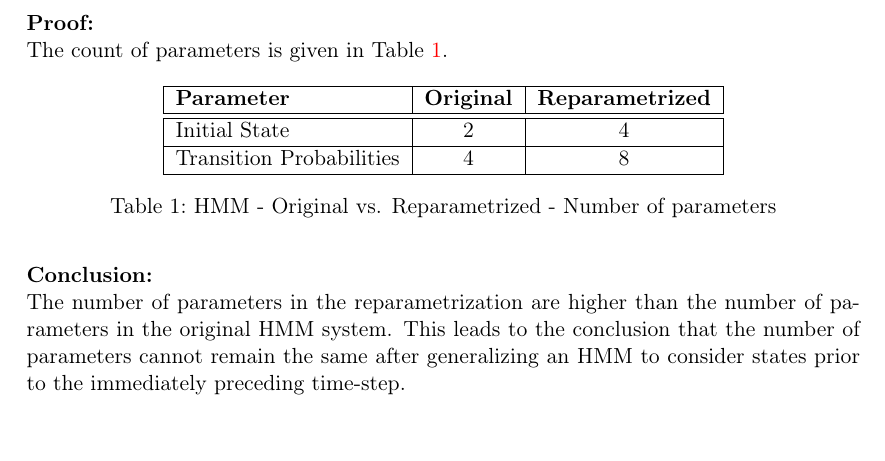
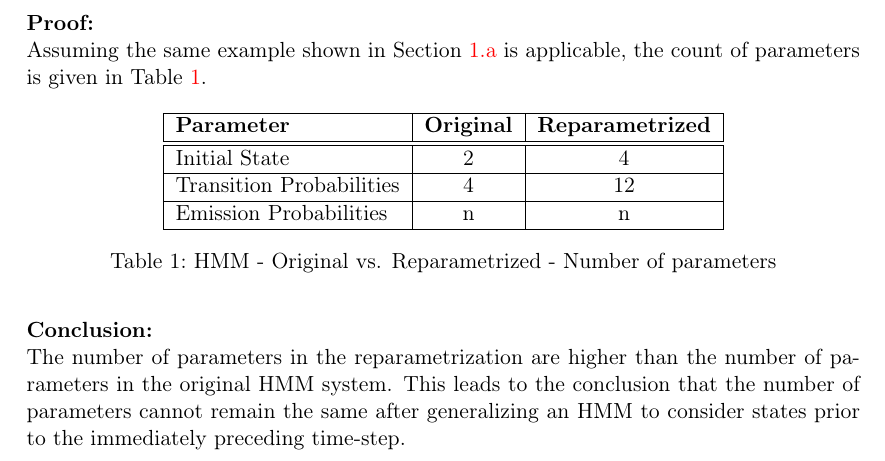
Before and after one commit to krishabhishek/machine-learning-algorithms, a LaTeX problem sheet (assignments/a4/a4.tex): part of page 3 of 7, cut so that both start at the same text. Compiled offline with pdfLaTeX.

Commit message:
Added details to 1B

```diff
--- a/assignments/a4/a4.tex
+++ b/assignments/a4/a4.tex
@@ -86,7 +86,7 @@
         Determine and justify whether the reparametrization can be done without an increase in the number of parameters.
 
         \textbf{Proof:}\\
-        The count of parameters is given in Table \ref{tab:hmm-original-vs-reparametrized}.
+        Assuming the same example shown in Section~\ref{sub:hmm_parametrization} is applicable, the count of parameters is given in Table \ref{tab:hmm-original-vs-reparametrized}.
         \begin{table}[th]
             \centering
             \begin{tabular}{| l | c | c |}
@@ -96,7 +96,9 @@
             \hline
                 Initial State & 2 & 4 \\
             \hline
-                Transition Probabilities & 4 & 8 \\
+                Transition Probabilities & 4 & 12 \\
+            \hline
+                Emission Probabilities & n & n \\
             \hline
             \end{tabular}
             \caption{HMM - Original vs. Reparametrized - Number of parameters}
```
